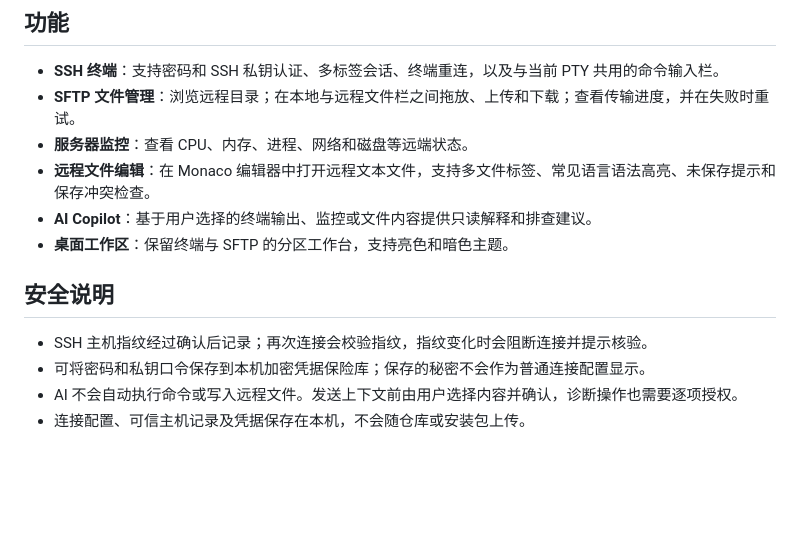
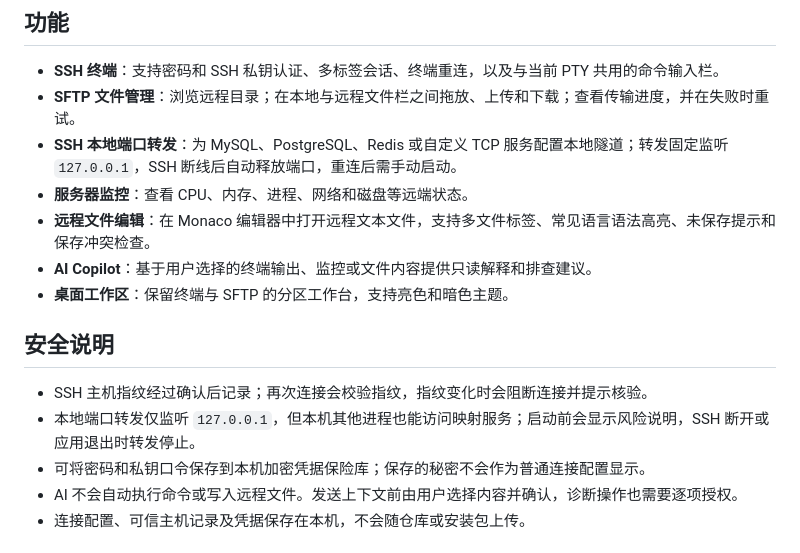
Before and after one commit to auyang/TermVista, a Markdown page: README.md, the part around the change. Drawn GitHub-style; blank space fills up the shorter version.

```diff
--- a/README.md
+++ b/README.md
@@ -26,6 +26,7 @@
 
 - **SSH 终端**：支持密码和 SSH 私钥认证、多标签会话、终端重连，以及与当前 PTY 共用的命令输入栏。
 - **SFTP 文件管理**：浏览远程目录；在本地与远程文件栏之间拖放、上传和下载；查看传输进度，并在失败时重试。
+- **SSH 本地端口转发**：为 MySQL、PostgreSQL、Redis 或自定义 TCP 服务配置本地隧道；转发固定监听 `127.0.0.1`，SSH 断线后自动释放端口，重连后需手动启动。
 - **服务器监控**：查看 CPU、内存、进程、网络和磁盘等远端状态。
 - **远程文件编辑**：在 Monaco 编辑器中打开远程文本文件，支持多文件标签、常见语言语法高亮、未保存提示和保存冲突检查。
 - **AI Copilot**：基于用户选择的终端输出、监控或文件内容提供只读解释和排查建议。
@@ -34,6 +35,7 @@
 ## 安全说明
 
 - SSH 主机指纹经过确认后记录；再次连接会校验指纹，指纹变化时会阻断连接并提示核验。
+- 本地端口转发仅监听 `127.0.0.1`，但本机其他进程也能访问映射服务；启动前会显示风险说明，SSH 断开或应用退出时转发停止。
 - 可将密码和私钥口令保存到本机加密凭据保险库；保存的秘密不会作为普通连接配置显示。
 - AI 不会自动执行命令或写入远程文件。发送上下文前由用户选择内容并确认，诊断操作也需要逐项授权。
 - 连接配置、可信主机记录及凭据保存在本机，不会随仓库或安装包上传。
```
Also changed, not shown: docs/screenshots/3.png, docs/screenshots/4.png, 8 other files.
